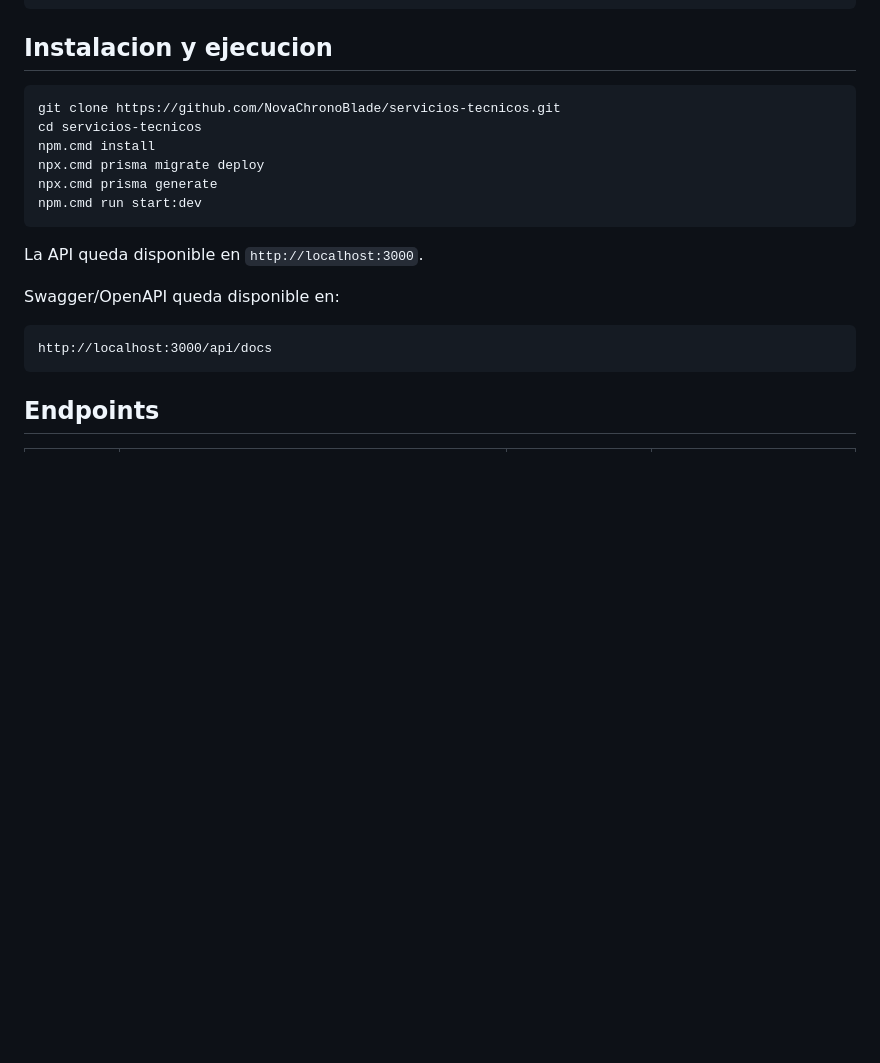
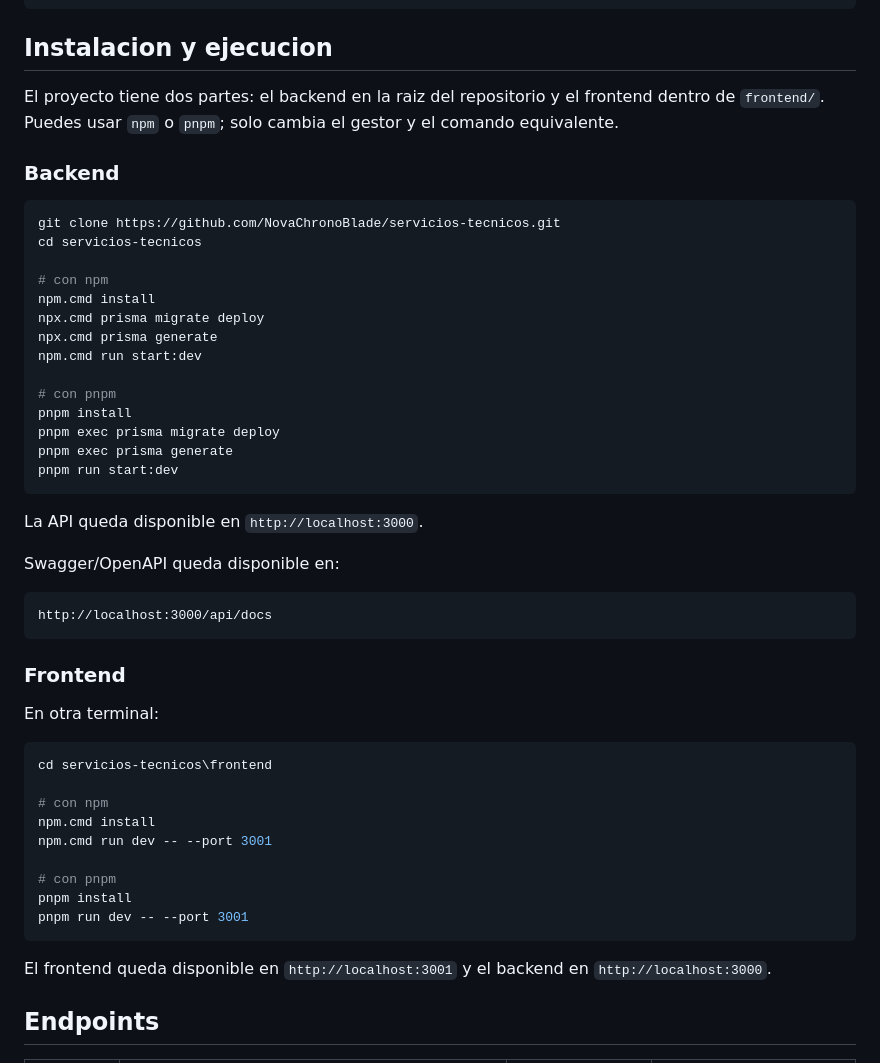
Before and after one commit to NovaChronoBlade/servicios-tecnicos, a Markdown page: README.md, the part around the change printed below. Rendered like a GitHub page; blank space fills up the shorter version.

````diff
--- a/README.md
+++ b/README.md
@@ -82,13 +82,25 @@ PAYMENT_GATEWAY_TIMEOUT_MS=10000
 
 ## Instalacion y ejecucion
 
+El proyecto tiene dos partes: el backend en la raiz del repositorio y el frontend dentro de `frontend/`. Puedes usar `npm` o `pnpm`; solo cambia el gestor y el comando equivalente.
+
+### Backend
+
 ```powershell
 git clone https://github.com/NovaChronoBlade/servicios-tecnicos.git
 cd servicios-tecnicos
+
+# con npm
 npm.cmd install
 npx.cmd prisma migrate deploy
 npx.cmd prisma generate
 npm.cmd run start:dev
+
+# con pnpm
+pnpm install
+pnpm exec prisma migrate deploy
+pnpm exec prisma generate
+pnpm run start:dev
 ```
 
 La API queda disponible en `http://localhost:3000`.
@@ -98,6 +110,24 @@ Swagger/OpenAPI queda disponible en:
 ```text
 http://localhost:3000/api/docs
 ```
+
+### Frontend
+
+En otra terminal:
+
+```powershell
+cd servicios-tecnicos\frontend
+
+# con npm
+npm.cmd install
+npm.cmd run dev -- --port 3001
+
+# con pnpm
+pnpm install
+pnpm run dev -- --port 3001
+```
+
+El frontend queda disponible en `http://localhost:3001` y el backend en `http://localhost:3000`.
 
 ## Endpoints
 
````
Also changed, not shown: other parts of README.md (+2 -2 lines), docs/Diagrama_ER.png (deleted), docs/diagrama.png (added).
